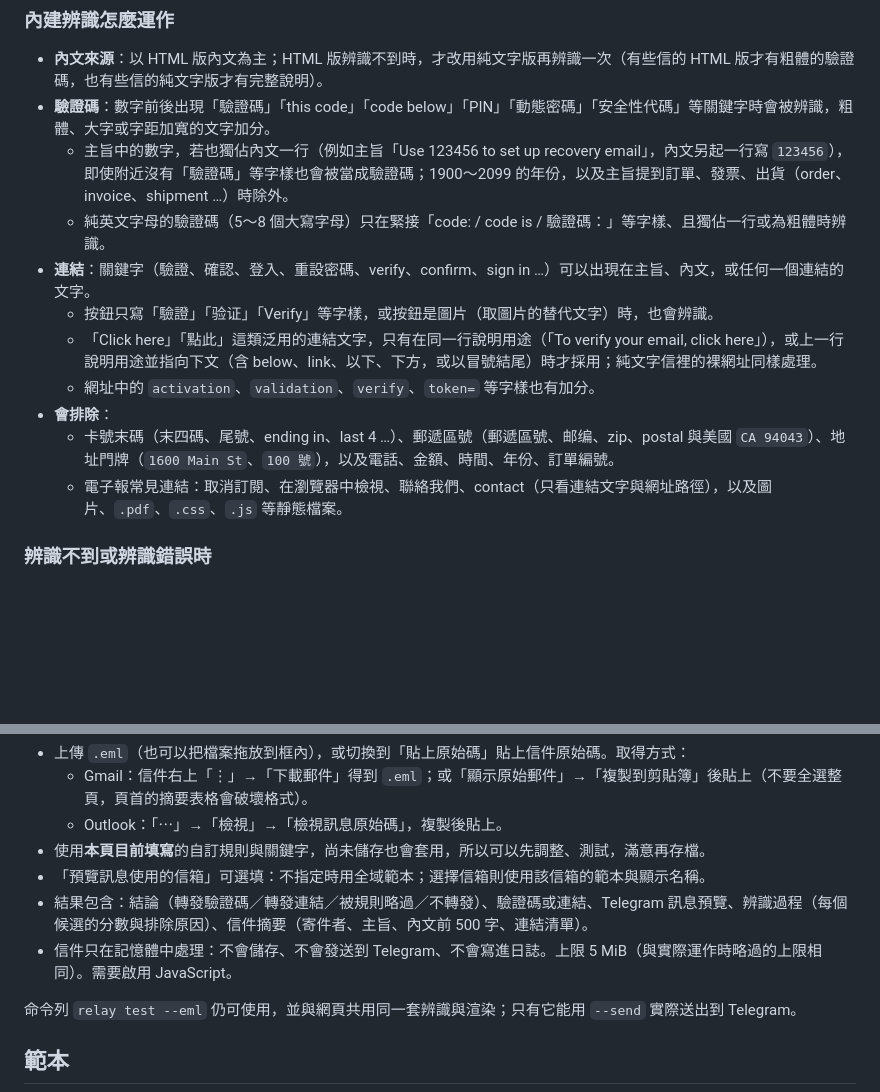
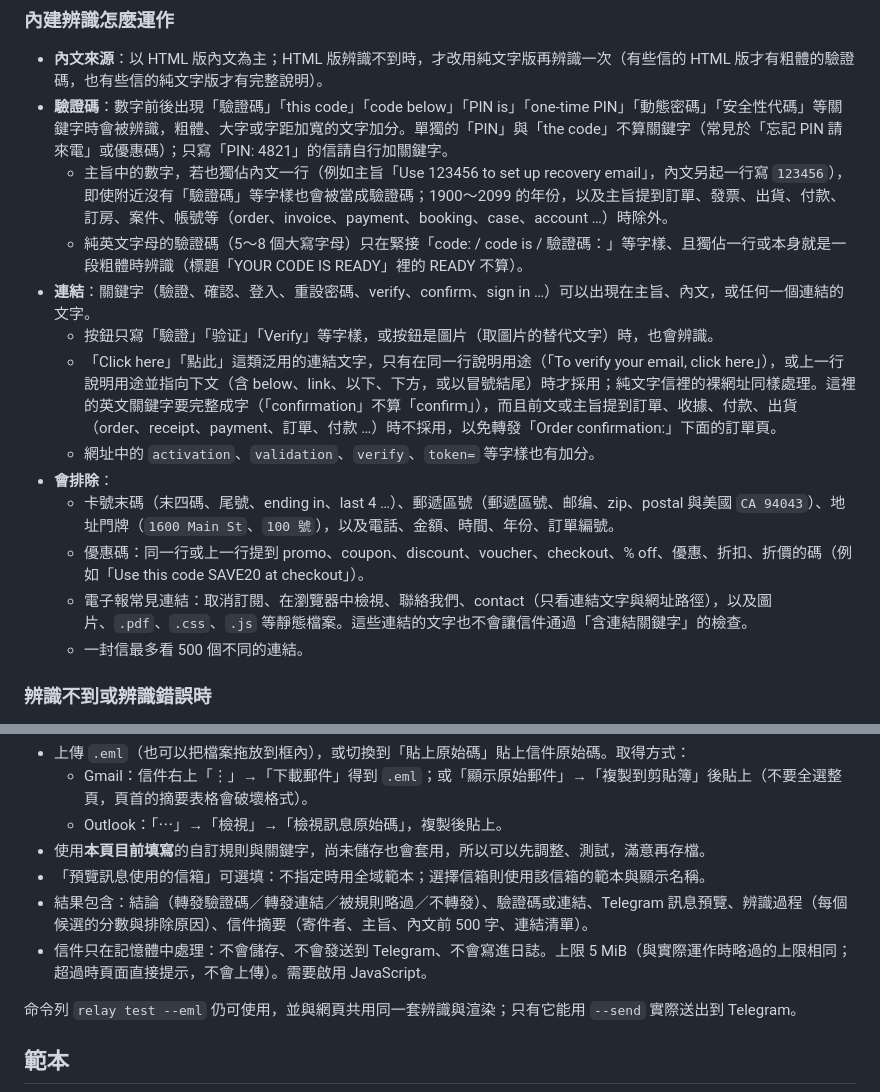
Before and after one commit to lxtsuddy/verify-code-relay, a Markdown page: README.md, 2 parts joined by grey strips. Rendered like a GitHub page; blank space fills up the shorter version.

Commit message:
docs: recognition v2 after the final review fixes
Spec §2.2/§2.3 (streaming normalisation, 1 KiB window, one Before per URL, 500
links), §3.2 (no bare pin or "the code"), §3.3 (more subject words), §3.4/§3.5
(letter codes must be the whole emphasis), §3.6 (cut street words, promo codes),
§4.1/§4.4 (excluded links, commerce guard, whole-word keywords, click/點擊/点击),
§5.3 (client size check, compile-time guard), §6.1 (order-subject-zh row and note);
README 辨識規則 to match.

Co-Authored-By: Claude Code <noreply@anthropic.com>

```diff
--- a/README.md
+++ b/README.md
@@ -265,16 +265,18 @@ kubectl -n verify-code-relay exec -i deploy/verify-code-relay -- /relay config i
 ### 內建辨識怎麼運作
 
 - **內文來源**：以 HTML 版內文為主；HTML 版辨識不到時，才改用純文字版再辨識一次（有些信的 HTML 版才有粗體的驗證碼，也有些信的純文字版才有完整說明）。
-- **驗證碼**：數字前後出現「驗證碼」「this code」「code below」「PIN」「動態密碼」「安全性代碼」等關鍵字時會被辨識，粗體、大字或字距加寬的文字加分。
-  - 主旨中的數字，若也獨佔內文一行（例如主旨「Use 123456 to set up recovery email」，內文另起一行寫 `123456`），即使附近沒有「驗證碼」等字樣也會被當成驗證碼；1900～2099 的年份，以及主旨提到訂單、發票、出貨（order、invoice、shipment …）時除外。
-  - 純英文字母的驗證碼（5～8 個大寫字母）只在緊接「code: / code is / 驗證碼：」等字樣、且獨佔一行或為粗體時辨識。
+- **驗證碼**：數字前後出現「驗證碼」「this code」「code below」「PIN is」「one-time PIN」「動態密碼」「安全性代碼」等關鍵字時會被辨識，粗體、大字或字距加寬的文字加分。單獨的「PIN」與「the code」不算關鍵字（常見於「忘記 PIN 請來電」或優惠碼）；只寫「PIN: 4821」的信請自行加關鍵字。
+  - 主旨中的數字，若也獨佔內文一行（例如主旨「Use 123456 to set up recovery email」，內文另起一行寫 `123456`），即使附近沒有「驗證碼」等字樣也會被當成驗證碼；1900～2099 的年份，以及主旨提到訂單、發票、出貨、付款、訂房、案件、帳號等（order、invoice、payment、booking、case、account …）時除外。
+  - 純英文字母的驗證碼（5～8 個大寫字母）只在緊接「code: / code is / 驗證碼：」等字樣、且獨佔一行或本身就是一段粗體時辨識（標題「YOUR CODE IS READY」裡的 READY 不算）。
 - **連結**：關鍵字（驗證、確認、登入、重設密碼、verify、confirm、sign in …）可以出現在主旨、內文，或任何一個連結的文字。
   - 按鈕只寫「驗證」「验证」「Verify」等字樣，或按鈕是圖片（取圖片的替代文字）時，也會辨識。
-  - 「Click here」「點此」這類泛用的連結文字，只有在同一行說明用途（「To verify your email, click here」），或上一行說明用途並指向下文（含 below、link、以下、下方，或以冒號結尾）時才採用；純文字信裡的裸網址同樣處理。
+  - 「Click here」「點此」這類泛用的連結文字，只有在同一行說明用途（「To verify your email, click here」），或上一行說明用途並指向下文（含 below、link、以下、下方，或以冒號結尾）時才採用；純文字信裡的裸網址同樣處理。這裡的英文關鍵字要完整成字（「confirmation」不算「confirm」），而且前文或主旨提到訂單、收據、付款、出貨（order、receipt、payment、訂單、付款 …）時不採用，以免轉發「Order confirmation:」下面的訂單頁。
   - 網址中的 `activation`、`validation`、`verify`、`token=` 等字樣也有加分。
 - **會排除**：
   - 卡號末碼（末四碼、尾號、ending in、last 4 …）、郵遞區號（郵遞區號、邮编、zip、postal 與美國 `CA 94043`）、地址門牌（`1600 Main St`、`100 號`），以及電話、金額、時間、年份、訂單編號。
-  - 電子報常見連結：取消訂閱、在瀏覽器中檢視、聯絡我們、contact（只看連結文字與網址路徑），以及圖片、`.pdf`、`.css`、`.js` 等靜態檔案。
+  - 優惠碼：同一行或上一行提到 promo、coupon、discount、voucher、checkout、% off、優惠、折扣、折價的碼（例如「Use this code SAVE20 at checkout」）。
+  - 電子報常見連結：取消訂閱、在瀏覽器中檢視、聯絡我們、contact（只看連結文字與網址路徑），以及圖片、`.pdf`、`.css`、`.js` 等靜態檔案。這些連結的文字也不會讓信件通過「含連結關鍵字」的檢查。
+  - 一封信最多看 500 個不同的連結。
 
 ### 辨識不到或辨識錯誤時
 
@@ -295,7 +297,7 @@ kubectl -n verify-code-relay exec -i deploy/verify-code-relay -- /relay config i
 - 使用**本頁目前填寫**的自訂規則與關鍵字，尚未儲存也會套用，所以可以先調整、測試，滿意再存檔。
 - 「預覽訊息使用的信箱」可選填：不指定時用全域範本；選擇信箱則使用該信箱的範本與顯示名稱。
 - 結果包含：結論（轉發驗證碼／轉發連結／被規則略過／不轉發）、驗證碼或連結、Telegram 訊息預覽、辨識過程（每個候選的分數與排除原因）、信件摘要（寄件者、主旨、內文前 500 字、連結清單）。
-- 信件只在記憶體中處理：不會儲存、不會發送到 Telegram、不會寫進日誌。上限 5 MiB（與實際運作時略過的上限相同）。需要啟用 JavaScript。
+- 信件只在記憶體中處理：不會儲存、不會發送到 Telegram、不會寫進日誌。上限 5 MiB（與實際運作時略過的上限相同；超過時頁面直接提示，不會上傳）。需要啟用 JavaScript。
 
 命令列 `relay test --eml` 仍可使用，並與網頁共用同一套辨識與渲染；只有它能用 `--send` 實際送出到 Telegram。
 
```
Also changed, not shown: 1 other file.
